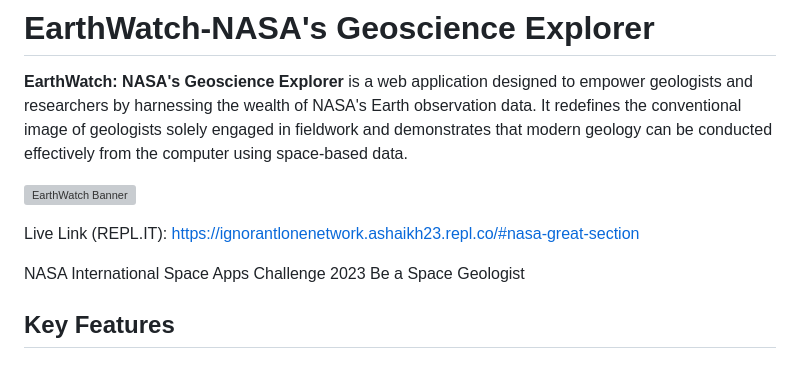
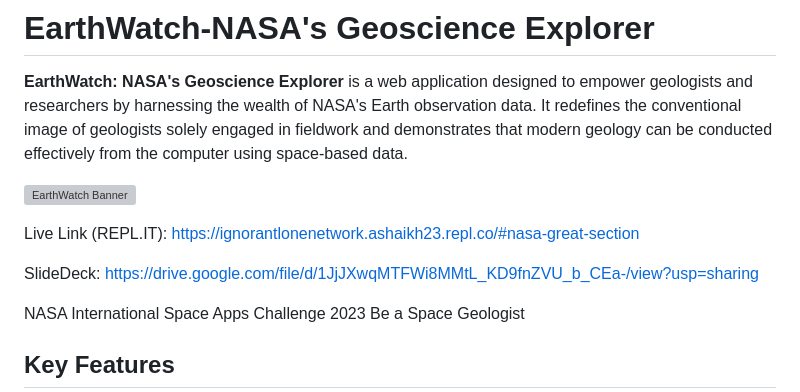
Before and after one commit to ashaikh23/EarthWatch-NASA-s-Geoscience-Explorer, a Markdown page: README.md, the part around the change. Rendered like a GitHub page; blank space fills up the shorter version; grey boxes are pictures that could not be loaded.

```diff
--- a/README.md
+++ b/README.md
@@ -5,6 +5,8 @@
 ![EarthWatch Banner](https://sti.nasa.gov/images/nasa-logo.png)
 
 Live Link (REPL.IT): https://ignorantlonenetwork.ashaikh23.repl.co/#nasa-great-section
+
+SlideDeck: https://drive.google.com/file/d/1JjJXwqMTFWi8MMtL_KD9fnZVU_b_CEa-/view?usp=sharing
 
 NASA International Space Apps Challenge 2023 Be a Space Geologist
 
```
